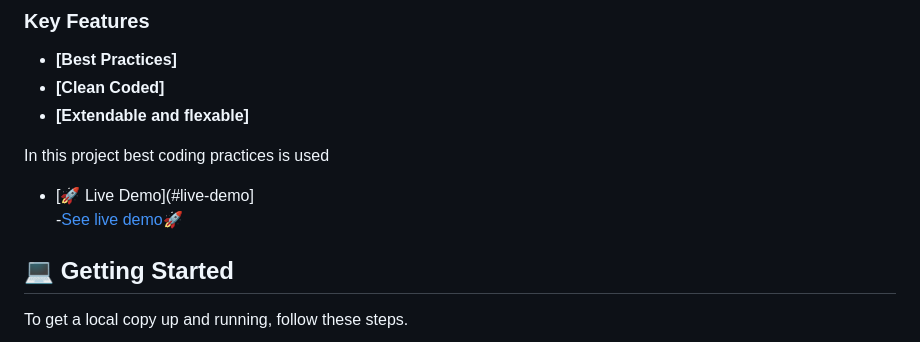
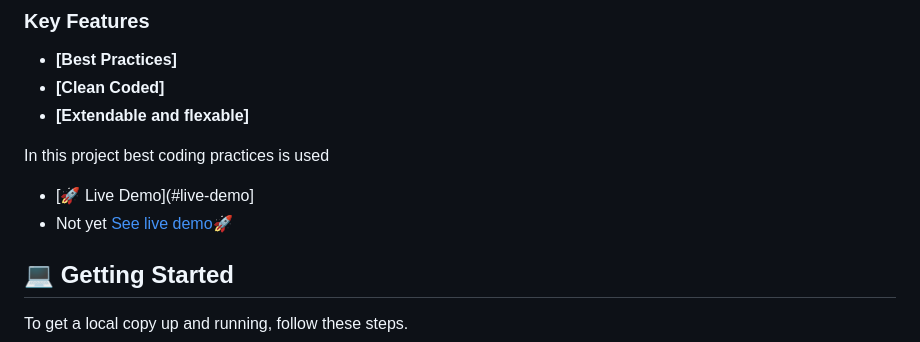
Before and after one commit to sibomana123/MV__Portfolio, a Markdown page: README.md, the part around the change. Rendered like a GitHub page.

Commit message:
Update README.md
update live demo

```diff
--- a/README.md
+++ b/README.md
@@ -63,7 +63,7 @@ html, css, git, github and linters.
 In this project best coding practices is used
 
  - [🚀 Live Demo](#live-demo] <br>
- -<a href="#live">See live demo🚀</a>
+  -  Not yet   <a href="#live">See live demo🚀</a>
 
 
 
```
